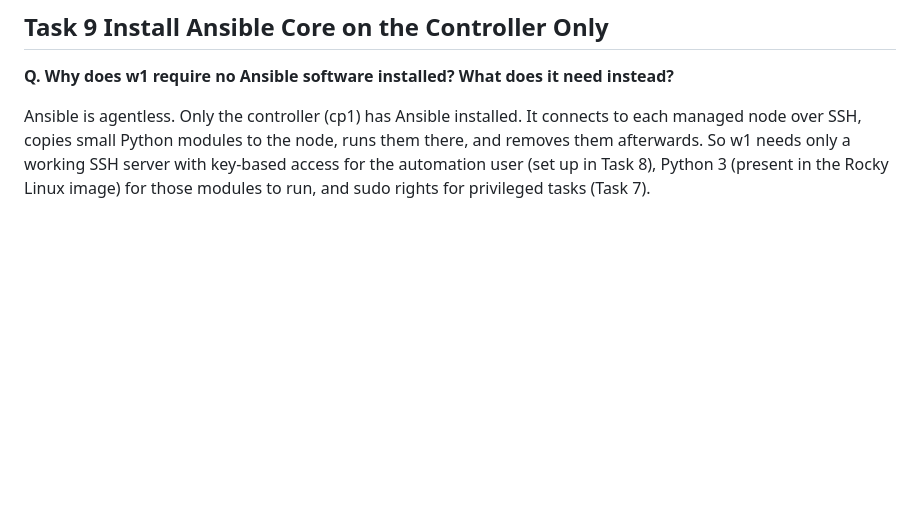
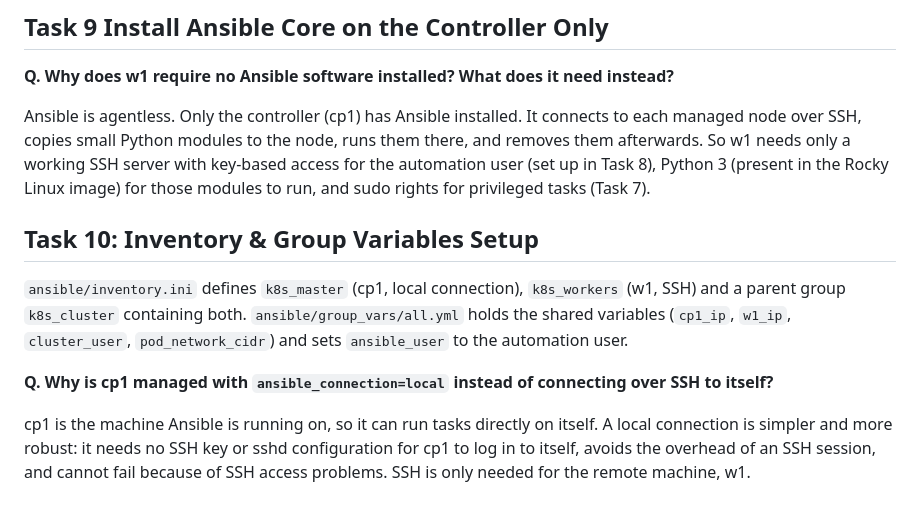
Before and after one commit to bessanZain/k8s-devops-final-project, a Markdown page: README.md, the part around the change. GitHub-like rendering; blank space fills up the shorter version.

Commit message:
Add Task 10 documentation and screenshot

```diff
--- a/README.md
+++ b/README.md
@@ -82,3 +82,12 @@ By default the SSH server runs with `StrictModes`, so it ignores an `authorized_
 **Q. Why does w1 require no Ansible software installed? What does it need instead?**
 
 Ansible is agentless. Only the controller (cp1) has Ansible installed. It connects to each managed node over SSH, copies small Python modules to the node, runs them there, and removes them afterwards. So w1 needs only a working SSH server with key-based access for the automation user (set up in Task 8), Python 3 (present in the Rocky Linux image) for those modules to run, and sudo rights for privileged tasks (Task 7).
+
+## Task 10: Inventory & Group Variables Setup
+
+`ansible/inventory.ini` defines `k8s_master` (cp1, local connection), `k8s_workers` (w1, SSH) and a parent group `k8s_cluster` containing both. `ansible/group_vars/all.yml` holds the shared variables (`cp1_ip`, `w1_ip`, `cluster_user`, `pod_network_cidr`) and sets `ansible_user` to the automation user.
+
+
+**Q. Why is cp1 managed with `ansible_connection=local` instead of connecting over SSH to itself?**
+
+cp1 is the machine Ansible is running on, so it can run tasks directly on itself. A local connection is simpler and more robust: it needs no SSH key or sshd configuration for cp1 to log in to itself, avoids the overhead of an SSH session, and cannot fail because of SSH access problems. SSH is only needed for the remote machine, w1.
```
